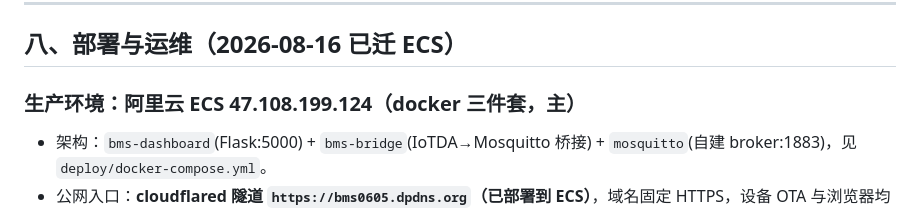
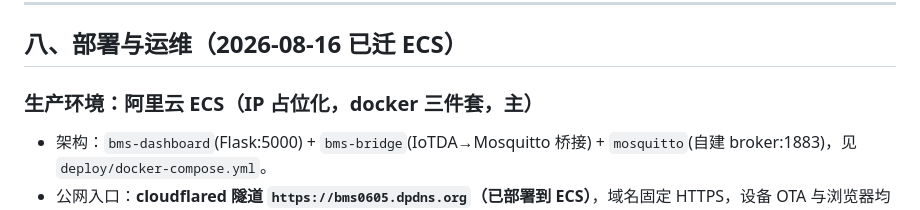
Before and after one commit to A123456123456-zrz/BMS-Dashboard, a Markdown page: 说明书/项目文件说明.md, the part around the change. Rendered like a GitHub page.

```diff
--- a/说明书/项目文件说明.md
+++ b/说明书/项目文件说明.md
@@ -223,7 +223,7 @@ tools/dashboard/
 
 ## 八、部署与运维（2026-08-16 已迁 ECS）
 
-### 生产环境：阿里云 ECS 47.108.199.124（docker 三件套，主）
+### 生产环境：阿里云 ECS（IP 占位化，docker 三件套，主）
 - 架构：`bms-dashboard`(Flask:5000) + `bms-bridge`(IoTDA→Mosquitto 桥接) + `mosquitto`(自建 broker:1883)，见 `deploy/docker-compose.yml`。
 - 公网入口：**cloudflared 隧道 `https://bms0605.dpdns.org`（已部署到 ECS）**，域名固定 HTTPS，设备 OTA 与浏览器均走它。
 - 一键发布：`tools/scripts/publish_ecs.sh`（上传固件/前端 → docker compose up -d --build → 重启 → 清理旧镜像/固件/备份）。
```
Also changed, not shown: README.md (+1 -1 lines), 说明书/09_项目质量多维评估.md (+1 -1 lines).
